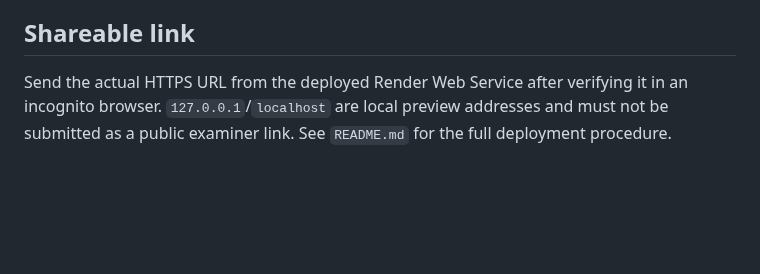
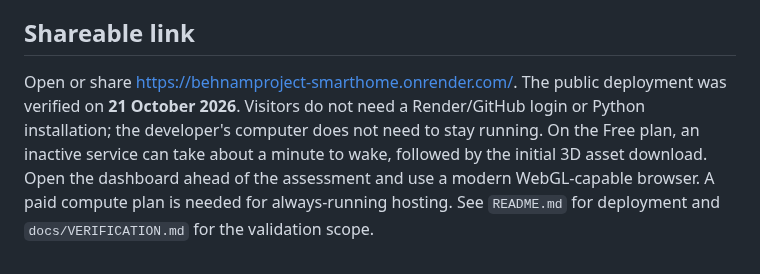
Before and after one commit to BehnamMohseniGharyehsafa/verdant-home-energy, a Markdown page: EXAMINER_GUIDE.md, the part around the change. Drawn GitHub-style; blank space fills up the shorter version.

```diff
--- a/EXAMINER_GUIDE.md
+++ b/EXAMINER_GUIDE.md
@@ -30,4 +30,4 @@ The geometry, network and RC dynamics are illustrative, not a surveyed house, wi
 
 ## Shareable link
 
-Send the actual HTTPS URL from the deployed Render Web Service after verifying it in an incognito browser. `127.0.0.1`/`localhost` are local preview addresses and must not be submitted as a public examiner link. See `README.md` for the full deployment procedure.
+Open or share [https://behnamproject-smarthome.onrender.com/](https://behnamproject-smarthome.onrender.com/). The public deployment was verified on **21 October 2026**. Visitors do not need a Render/GitHub login or Python installation; the developer's computer does not need to stay running. On the Free plan, an inactive service can take about a minute to wake, followed by the initial 3D asset download. Open the dashboard ahead of the assessment and use a modern WebGL-capable browser. A paid compute plan is needed for always-running hosting. See `README.md` for deployment and `docs/VERIFICATION.md` for the validation scope.
```
Also changed, not shown: README.md (+4 -2 lines), docs/VERIFICATION.md (+16 -6 lines), docs/images/render-live-night.png (added), docs/images/render-live-overview.png (added).
